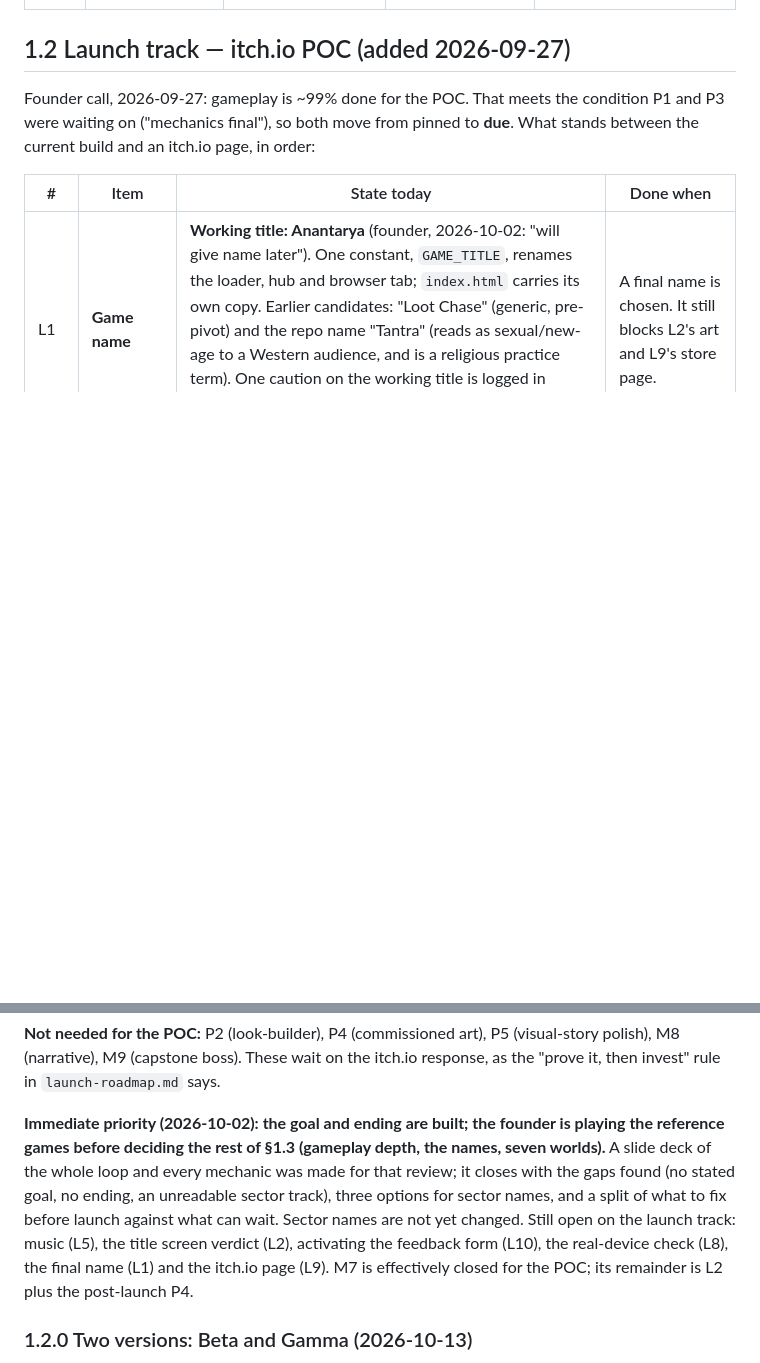
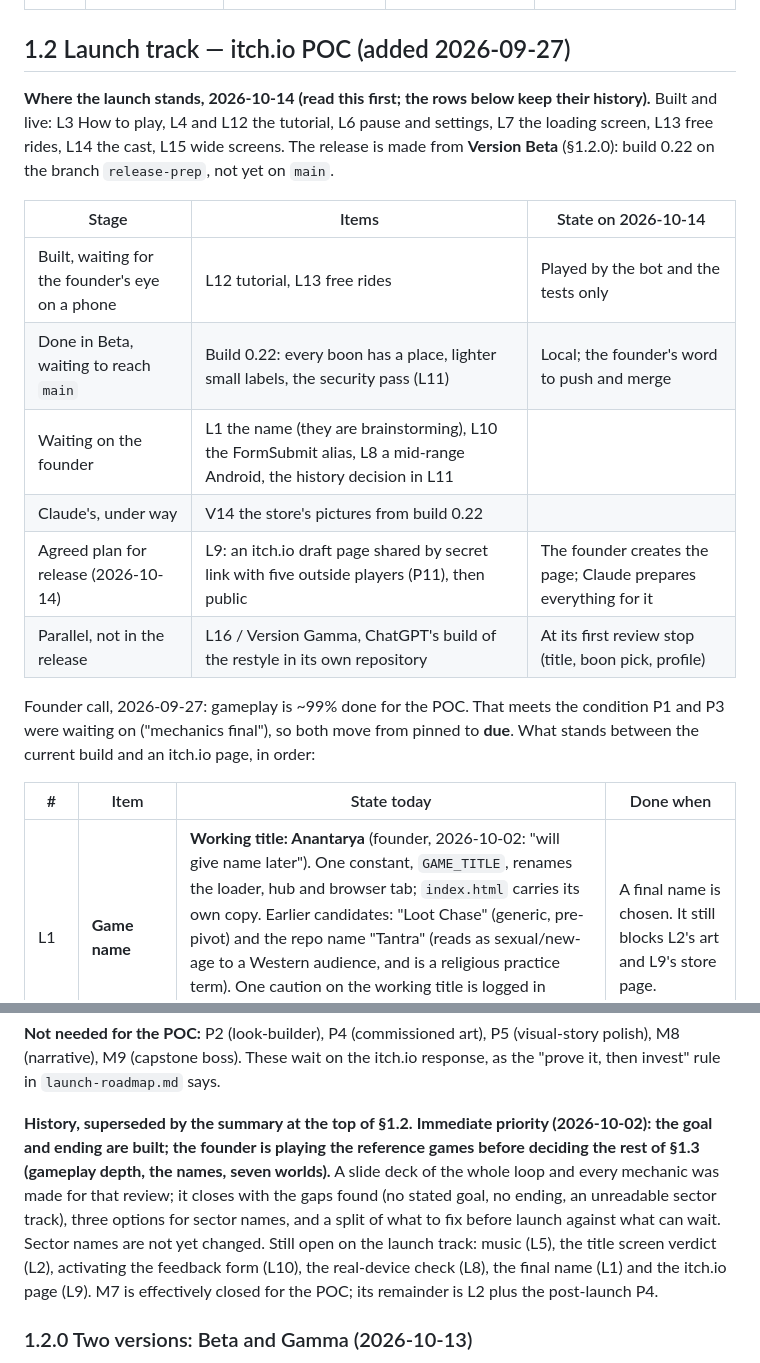
Before and after one commit to venugopal-jaquen/Tantra, a Markdown page: docs/design-document.md, 2 parts joined by grey strips. Drawn GitHub-style; blank space fills up the shorter version.

Commit message:
Design document 1.2: where the launch stands on 2026-10-14, read first; the old priority line marked as history
Co-Authored-By: Claude Opus 5.5 <noreply@anthropic.com>

```diff
--- a/docs/design-document.md
+++ b/docs/design-document.md
@@ -50,6 +50,17 @@ Work agreed in principle and not to be started on a date, but when a stated cond
 
 ## 1.2 Launch track — itch.io POC (added 2026-09-27)
 
+**Where the launch stands, 2026-10-14 (read this first; the rows below keep their history).** Built and live: L3 How to play, L4 and L12 the tutorial, L6 pause and settings, L7 the loading screen, L13 free rides, L14 the cast, L15 wide screens. The release is made from **Version Beta** (§1.2.0): build 0.22 on the branch `release-prep`, not yet on `main`.
+
+| Stage | Items | State on 2026-10-14 |
+|---|---|---|
+| Built, waiting for the founder's eye on a phone | L12 tutorial, L13 free rides | Played by the bot and the tests only |
+| Done in Beta, waiting to reach `main` | Build 0.22: every boon has a place, lighter small labels, the security pass (L11) | Local; the founder's word to push and merge |
+| Waiting on the founder | L1 the name (they are brainstorming), L10 the FormSubmit alias, L8 a mid-range Android, the history decision in L11 | |
+| Claude's, under way | V14 the store's pictures from build 0.22 | |
+| Agreed plan for release (2026-10-14) | L9: an itch.io draft page shared by secret link with five outside players (P11), then public | The founder creates the page; Claude prepares everything for it |
+| Parallel, not in the release | L16 / Version Gamma, ChatGPT's build of the restyle in its own repository | At its first review stop (title, boon pick, profile) |
+
 Founder call, 2026-09-27: gameplay is ~99% done for the POC. That meets the condition P1 and P3 were waiting on ("mechanics final"), so both move from pinned to **due**. What stands between the current build and an itch.io page, in order:
 
 | # | Item | State today | Done when |
@@ -72,7 +83,7 @@ Founder call, 2026-09-27: gameplay is ~99% done for the POC. That meets the cond
 
 **Not needed for the POC:** P2 (look-builder), P4 (commissioned art), P5 (visual-story polish), M8 (narrative), M9 (capstone boss). These wait on the itch.io response, as the "prove it, then invest" rule in `launch-roadmap.md` says.
 
-**Immediate priority (2026-10-02): the goal and ending are built; the founder is playing the reference games before deciding the rest of §1.3 (gameplay depth, the names, seven worlds).** A slide deck of the whole loop and every mechanic was made for that review; it closes with the gaps found (no stated goal, no ending, an unreadable sector track), three options for sector names, and a split of what to fix before launch against what can wait. Sector names are not yet changed. Still open on the launch track: music (L5), the title screen verdict (L2), activating the feedback form (L10), the real-device check (L8), the final name (L1) and the itch.io page (L9). M7 is effectively closed for the POC; its remainder is L2 plus the post-launch P4.
+**History, superseded by the summary at the top of §1.2.** **Immediate priority (2026-10-02): the goal and ending are built; the founder is playing the reference games before deciding the rest of §1.3 (gameplay depth, the names, seven worlds).** A slide deck of the whole loop and every mechanic was made for that review; it closes with the gaps found (no stated goal, no ending, an unreadable sector track), three options for sector names, and a split of what to fix before launch against what can wait. Sector names are not yet changed. Still open on the launch track: music (L5), the title screen verdict (L2), activating the feedback form (L10), the real-device check (L8), the final name (L1) and the itch.io page (L9). M7 is effectively closed for the POC; its remainder is L2 plus the post-launch P4.
 
 ### 1.2.0 Two versions: Beta and Gamma (2026-10-13)
 The founder, on handing the screens to ChatGPT to redesign and to Claude to build: "I am not sure how the handoff from chatgpt and code from you will work perfectly or not. So put Build 0.21 as version beta of the game and prep for the next steps towards release to itch.io ... For the work coming from ChatGPT, we can mark that as Version Gamma. If that works perfectly, then we can discard Version beta but I don't want to lose the progress we have made so far."
```
